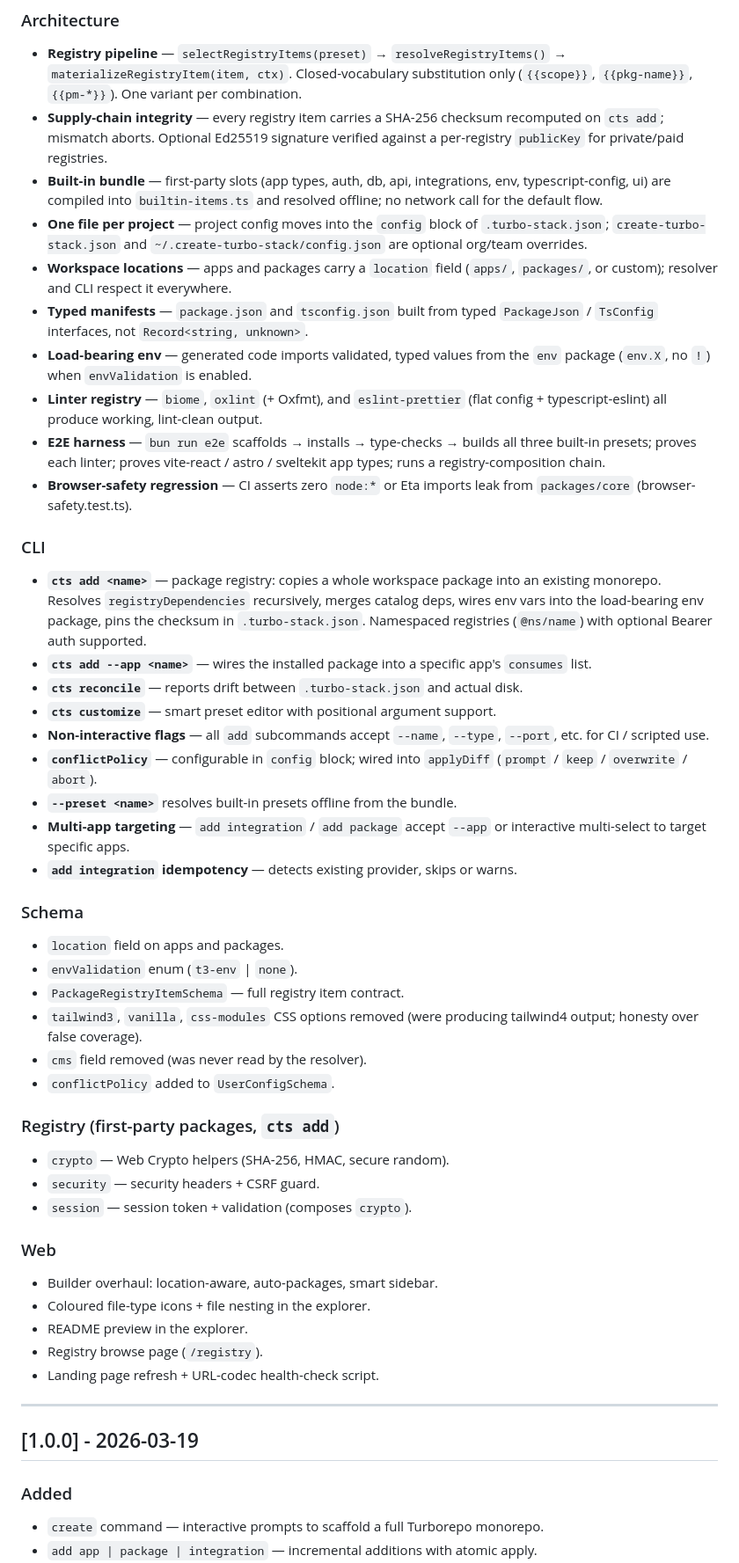
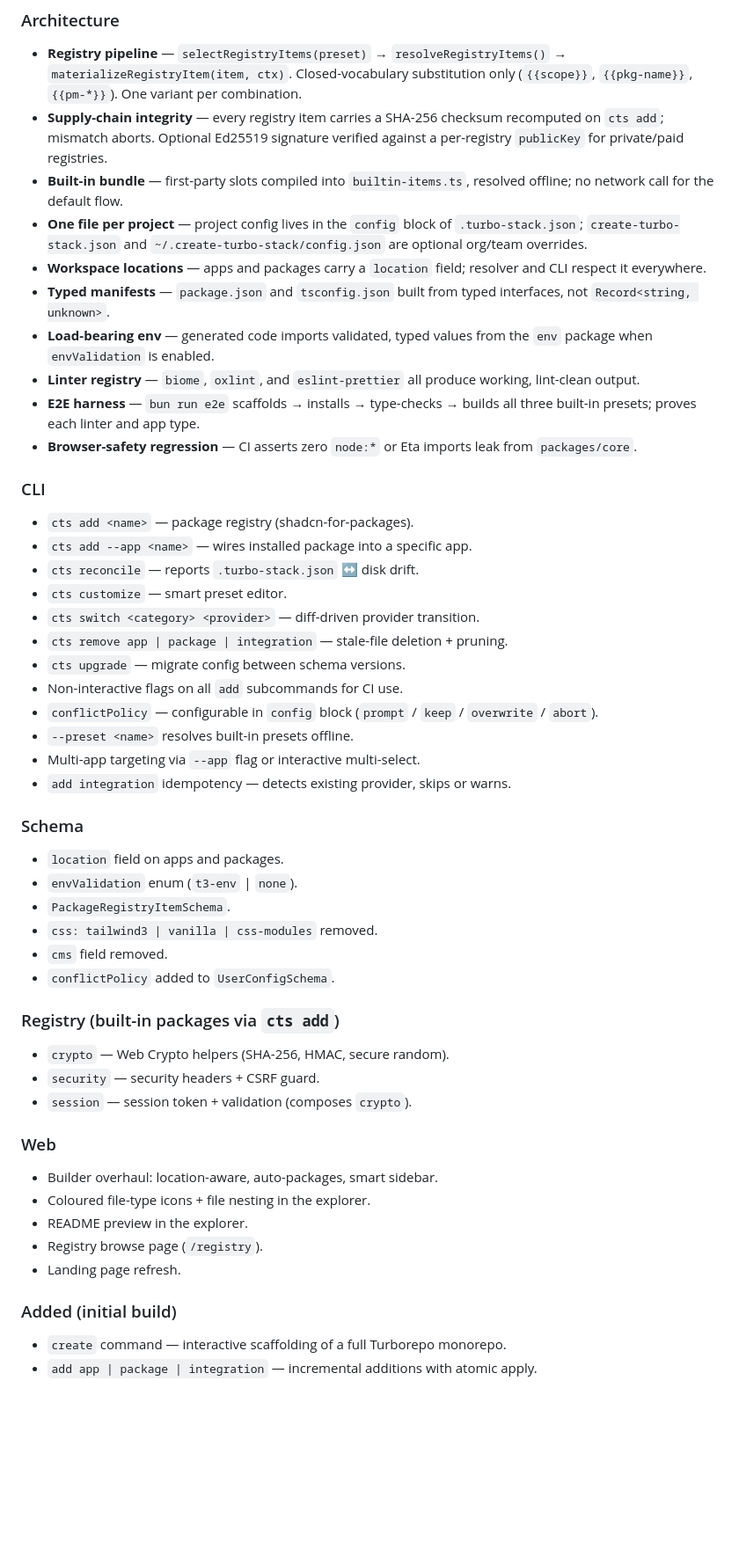
Before and after one commit to yigityalim/create-turbo-stack, a Markdown page: CHANGELOG.md, the part around one of its changes. Shown at 88% size. Rendered like a GitHub page; blank space fills up the shorter version.

Commit message:
docs(changelog): collapse to single unreleased — not published yet

```diff
--- a/CHANGELOG.md
+++ b/CHANGELOG.md
@@ -27,57 +23,49 @@ publishing as `@create-turbo-stack/cli` in the interim)._
 - **Supply-chain integrity** — every registry item carries a SHA-256 checksum
   recomputed on `cts add`; mismatch aborts. Optional Ed25519 signature verified
   against a per-registry `publicKey` for private/paid registries.
-- **Built-in bundle** — first-party slots (app types, auth, db, api, integrations,
-  env, typescript-config, ui) are compiled into `builtin-items.ts` and resolved
-  offline; no network call for the default flow.
-- **One file per project** — project config moves into the `config` block of
+- **Built-in bundle** — first-party slots compiled into `builtin-items.ts`,
+  resolved offline; no network call for the default flow.
+- **One file per project** — project config lives in the `config` block of
   `.turbo-stack.json`; `create-turbo-stack.json` and
   `~/.create-turbo-stack/config.json` are optional org/team overrides.
-- **Workspace locations** — apps and packages carry a `location` field
-  (`apps/`, `packages/`, or custom); resolver and CLI respect it everywhere.
+- **Workspace locations** — apps and packages carry a `location` field;
+  resolver and CLI respect it everywhere.
 - **Typed manifests** — `package.json` and `tsconfig.json` built from typed
-  `PackageJson` / `TsConfig` interfaces, not `Record<string, unknown>`.
+  interfaces, not `Record<string, unknown>`.
 - **Load-bearing env** — generated code imports validated, typed values from
-  the `env` package (`env.X`, no `!`) when `envValidation` is enabled.
-- **Linter registry** — `biome`, `oxlint` (+ Oxfmt), and `eslint-prettier`
-  (flat config + typescript-eslint) all produce working, lint-clean output.
+  the `env` package when `envValidation` is enabled.
+- **Linter registry** — `biome`, `oxlint`, and `eslint-prettier` all produce
+  working, lint-clean output.
 - **E2E harness** — `bun run e2e` scaffolds → installs → type-checks → builds
-  all three built-in presets; proves each linter; proves vite-react / astro /
-  sveltekit app types; runs a registry-composition chain.
+  all three built-in presets; proves each linter and app type.
 - **Browser-safety regression** — CI asserts zero `node:*` or Eta imports
-  leak from `packages/core` (browser-safety.test.ts).
+  leak from `packages/core`.
 
 ### CLI
 
-- **`cts add <name>`** — package registry: copies a whole workspace package into
-  an existing monorepo. Resolves `registryDependencies` recursively, merges
-  catalog deps, wires env vars into the load-bearing env package, pins the
-  checksum in `.turbo-stack.json`. Namespaced registries (`@ns/name`) with
-  optional Bearer auth supported.
-- **`cts add --app <name>`** — wires the installed package into a specific app's
-  `consumes` list.
-- **`cts reconcile`** — reports drift between `.turbo-stack.json` and actual disk.
-- **`cts customize`** — smart preset editor with positional argument support.
-- **Non-interactive flags** — all `add` subcommands accept `--name`, `--type`,
-  `--port`, etc. for CI / scripted use.
-- **`conflictPolicy`** — configurable in `config` block; wired into `applyDiff`
-  (`prompt` / `keep` / `overwrite` / `abort`).
-- **`--preset <name>`** resolves built-in presets offline from the bundle.
-- **Multi-app targeting** — `add integration` / `add package` accept `--app`
-  or interactive multi-select to target specific apps.
-- **`add integration` idempotency** — detects existing provider, skips or warns.
+- `cts add <name>` — package registry (shadcn-for-packages).
+- `cts add --app <name>` — wires installed package into a specific app.
+- `cts reconcile` — reports `.turbo-stack.json` ↔ disk drift.
+- `cts customize` — smart preset editor.
+- `cts switch <category> <provider>` — diff-driven provider transition.
+- `cts remove app | package | integration` — stale-file deletion + pruning.
+- `cts upgrade` — migrate config between schema versions.
+- Non-interactive flags on all `add` subcommands for CI use.
+- `conflictPolicy` — configurable in `config` block (`prompt` / `keep` / `overwrite` / `abort`).
+- `--preset <name>` resolves built-in presets offline.
+- Multi-app targeting via `--app` flag or interactive multi-select.
+- `add integration` idempotency — detects existing provider, skips or warns.
 
 ### Schema
 
 - `location` field on apps and packages.
 - `envValidation` enum (`t3-env` | `none`).
-- `PackageRegistryItemSchema` — full registry item contract.
-- `tailwind3`, `vanilla`, `css-modules` CSS options removed (were producing
-  tailwind4 output; honesty over false coverage).
-- `cms` field removed (was never read by the resolver).
+- `PackageRegistryItemSchema`.
+- `css: tailwind3 | vanilla | css-modules` removed.
+- `cms` field removed.
 - `conflictPolicy` added to `UserConfigSchema`.
 
-### Registry (first-party packages, `cts add`)
+### Registry (built-in packages via `cts add`)
 
 - `crypto` — Web Crypto helpers (SHA-256, HMAC, secure random).
 - `security` — security headers + CSRF guard.
@@ -89,13 +77,9 @@ publishing as `@create-turbo-stack/cli` in the interim)._
 - Coloured file-type icons + file nesting in the explorer.
 - README preview in the explorer.
 - Registry browse page (`/registry`).
-- Landing page refresh + URL-codec health-check script.
+- Landing page refresh.
 
----
+### Added (initial build)
 
-## [1.0.0] - 2026-03-19
-
-### Added
-
-- `create` command — interactive prompts to scaffold a full Turborepo monorepo.
+- `create` command — interactive scaffolding of a full Turborepo monorepo.
 - `add app | package | integration` — incremental additions with atomic apply.
```
Also changed, not shown: other parts of CHANGELOG.md (+14 -38 lines).
